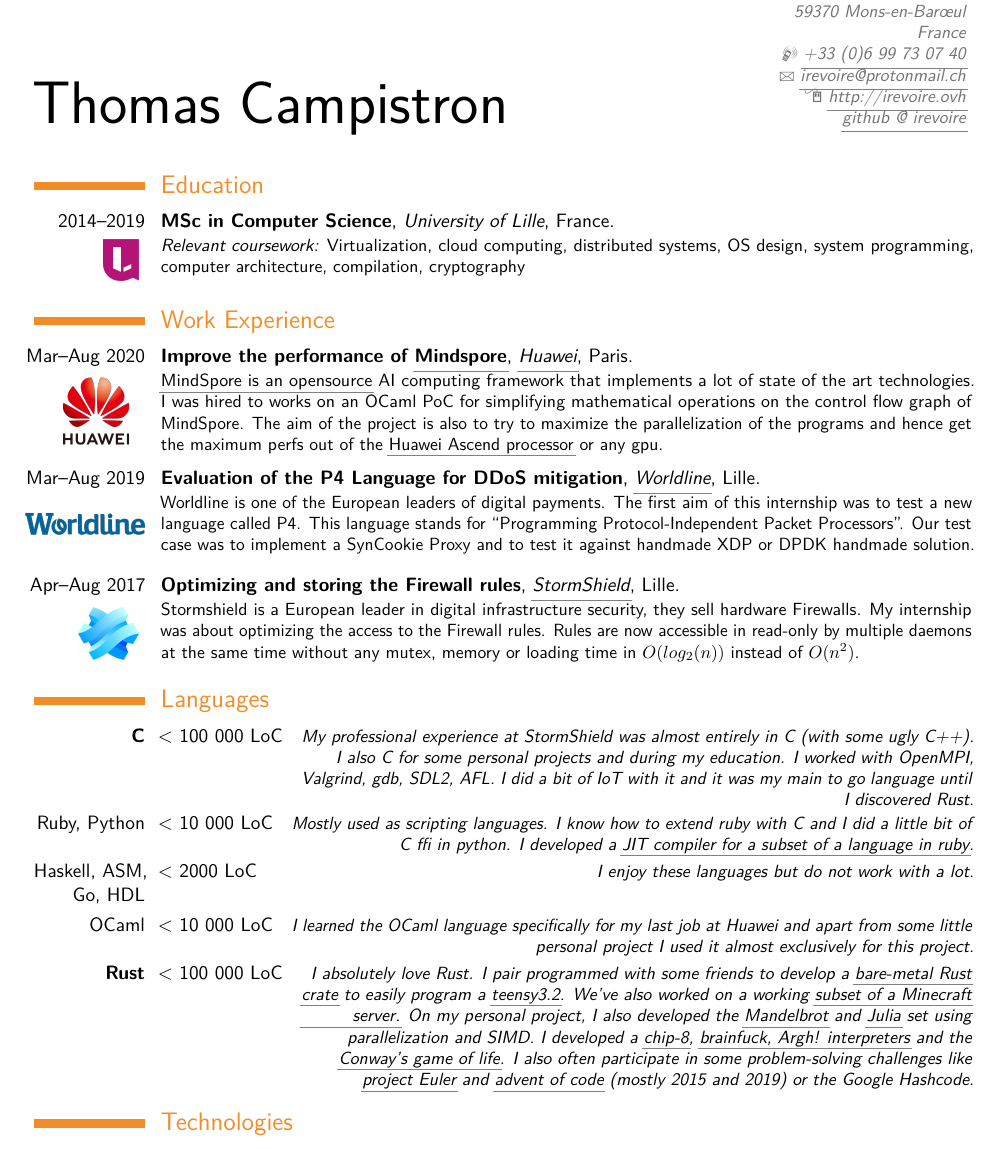
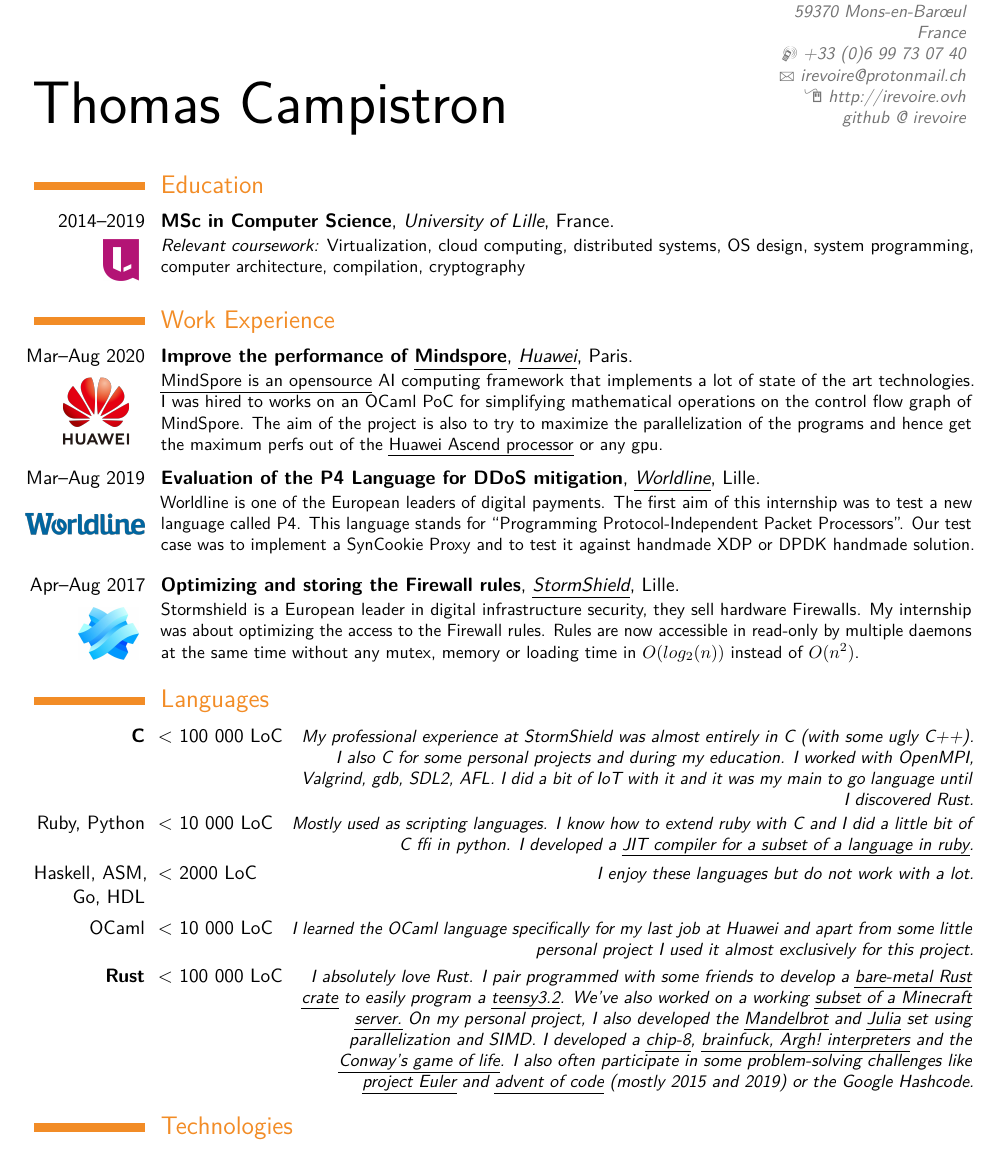
Before and after one commit to irevoire/cv, a LaTeX CV (main.tex, which reads moderncv.cls): part of page 1 of 2, cut so that both start at the same text. Compiled offline with pdfLaTeX.

Commit message:
fix the underlining for all the links

```diff
--- a/main.tex
+++ b/main.tex
@@ -28,6 +28,8 @@
 \homepage{http://irevoire.ovh}                      % optional, remove / comment the line if not wanted
 \extrainfo{\href{https://github.com/irevoire}{github @ irevoire}}                 % optional, remove / comment the line if not wanted
 
+\newcommand{\mhref}[2]{\href{#1}{\ul{#2}}}
+
 %----------------------------------------------------------------------------------
 %            content
 %----------------------------------------------------------------------------------
@@ -50,14 +52,14 @@
 		\hspace*{-0.5cm}
 		Mar--Aug 2020\\
 		\includegraphics[width=1.7cm]{huawei}
-		}{Improve the performance of \href{https://e.huawei.com/en/products/cloud-computing-dc/atlas/mindspore}{Mindspore}}{\href{https://www.huawei.com}{Huawei}}{Paris}{}{
-			\href{https://gitee.com/mindspore/mindspore}{MindSpore is an opensource}
+		}{Improve the performance of \mhref{https://e.huawei.com/en/products/cloud-computing-dc/atlas/mindspore}{Mindspore}}{\mhref{https://www.huawei.com}{Huawei}}{Paris}{}{
+			\mhref{https://gitee.com/mindspore/mindspore}{MindSpore is an opensource}
 			AI computing framework that implements a lot of state of the art technologies.
 			I was hired to works on an OCaml PoC for simplifying mathematical operations
 			on the control flow graph of MindSpore. The aim of the project is also to
 			try to maximize the parallelization of the programs and hence get
 			the maximum perfs out of the
-			\href{https://www.huawei.com/en/news/2019/8/huawei-ascend-910-most-powerful-ai-processor}{Huawei Ascend processor}
+			\mhref{https://www.huawei.com/en/news/2019/8/huawei-ascend-910-most-powerful-ai-processor}{Huawei Ascend processor}
 			or any gpu.
 	}
 
@@ -79,12 +81,13 @@
 		Apr--Aug 2017\\
 		\vspace*{0.2cm}
 		\includegraphics[width=1.2cm]{stormshield}
-		}{Optimizing and storing the Firewall rules}{\href{https://www.stormshield.com/}{StormShield}}{Lille}{}{
+		}{Optimizing and storing the Firewall rules}{\mhref{https://www.stormshield.com/}{StormShield}}{Lille}{}{
 			Stormshield is a European leader in digital infrastructure security, they sell hardware Firewalls.
 			My internship was about optimizing the access to the Firewall rules.
 			Rules are now accessible in read-only by multiple daemons at the same time without any mutex,
 			memory or loading time in $O(log_{2}(n))$ instead of $O(n^{2})$.
 }
+
 
 \section{Languages}
 	\cvitemwithcomment{\textbf{C}}{< 100 000 LoC}{
@@ -106,12 +109,13 @@
 		I absolutely love Rust.
 		I pair programmed with some friends to
 		develop a
-		\href{https://github.com/irevoire/teensy}{bare-metal Rust crate}
-		to easily program a \href{https://www.pjrc.com/store/teensy32.html}{teensy3.2}.
-		We’ve also worked on a working \href{https://github.com/irevoire/mindelbrust}{subset of a Minecraft server.}
-		On my personal project, I also developed the \href{https://github.com/irevoire/mandelbrust}{Mandelbrot} and \href{https://github.com/irevoire/rulia}{Julia} set using parallelization and SIMD.
-		I developed a \href{https://github.com/irevoire/chrustip-8}{chip-8}, \href{https://github.com/irevoire/esolangs}{brainfuck, Argh! interpreters} and the \href{https://github.com/irevoire/game_of_life}{Conway’s game of life}.
-		I also often participate in some problem-solving challenges like \href{https://github.com/irevoire/project_euler}{project Euler} and \href{https://github.com/irevoire/aoc}{advent of code}
+		\mhref{https://github.com/irevoire/teensy}{bare-metal Rust crate}
+		to easily program a \mhref{https://www.pjrc.com/store/teensy32.html}{teensy3.2}.
+		We’ve also worked on a working \mhref{https://github.com/irevoire/mindelbrust}{subset of a Minecraft server.}
+		On my personal project, I also developed the \mhref{https://github.com/irevoire/mandelbrust}{Mandelbrot} and \mhref{https://github.com/irevoire/rulia}{Julia} set using parallelization and SIMD.
+		I developed a \mhref{https://github.com/irevoire/chrustip-8}{chip-8}, \mhref{https://github.com/irevoire/esolangs}{brainfuck, Argh! interpreters} and the
+		\mhref{https://github.com/irevoire/game_of_life}{Conway's game of life}.
+		I also often participate in some problem-solving challenges like \mhref{https://github.com/irevoire/project_euler}{project Euler} and \mhref{https://github.com/irevoire/aoc}{advent of code}
 		(mostly 2015 and 2019) or the Google Hashcode.
 	}
 \section{Technologies}
--- a/moderncv.cls
+++ b/moderncv.cls
@@ -119,8 +119,6 @@
   \RequirePackage[unicode]{hyperref}% unicode is required for unicode pdf metadata
   \hypersetup{
     breaklinks,
-    urlbordercolor=gray,
-    pdfborderstyle={/S/U/W 0.5},
     baseurl       = http://,
     pdfborder     = 0 0 0,
     pdfpagemode   = \pdfpagemode,
```
Also changed, not shown: main.tex (4 more changed lines).
